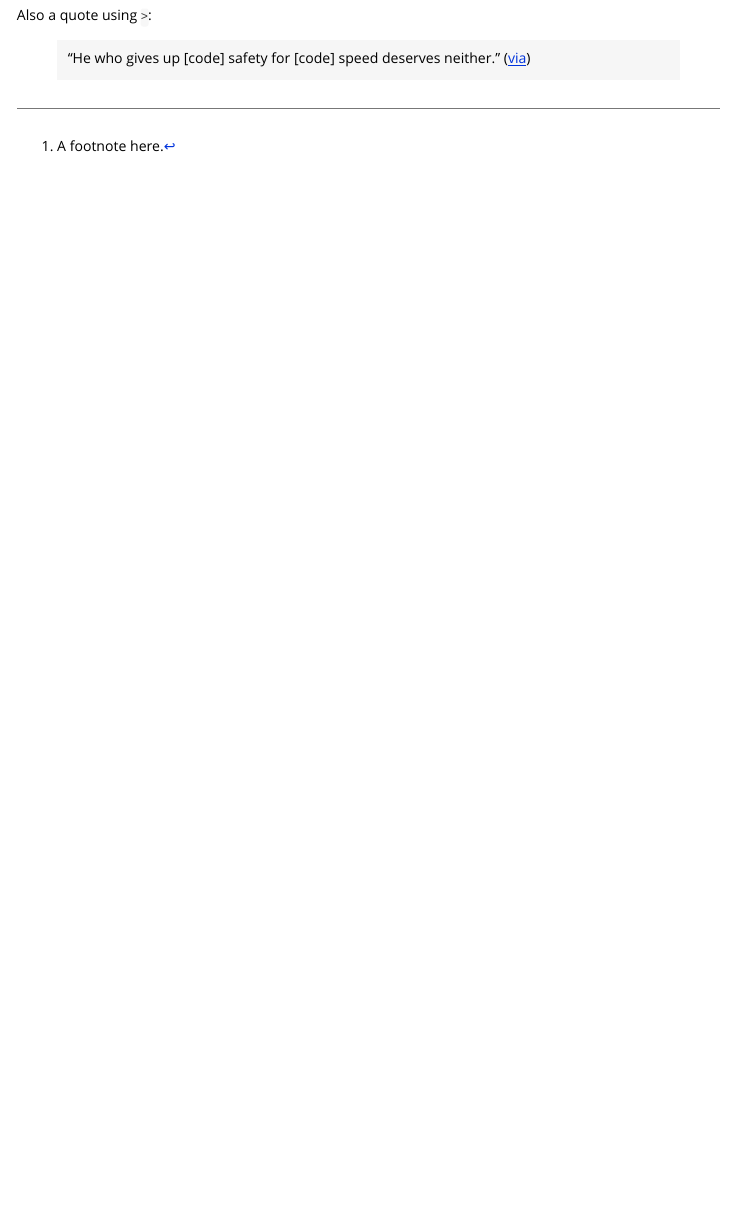
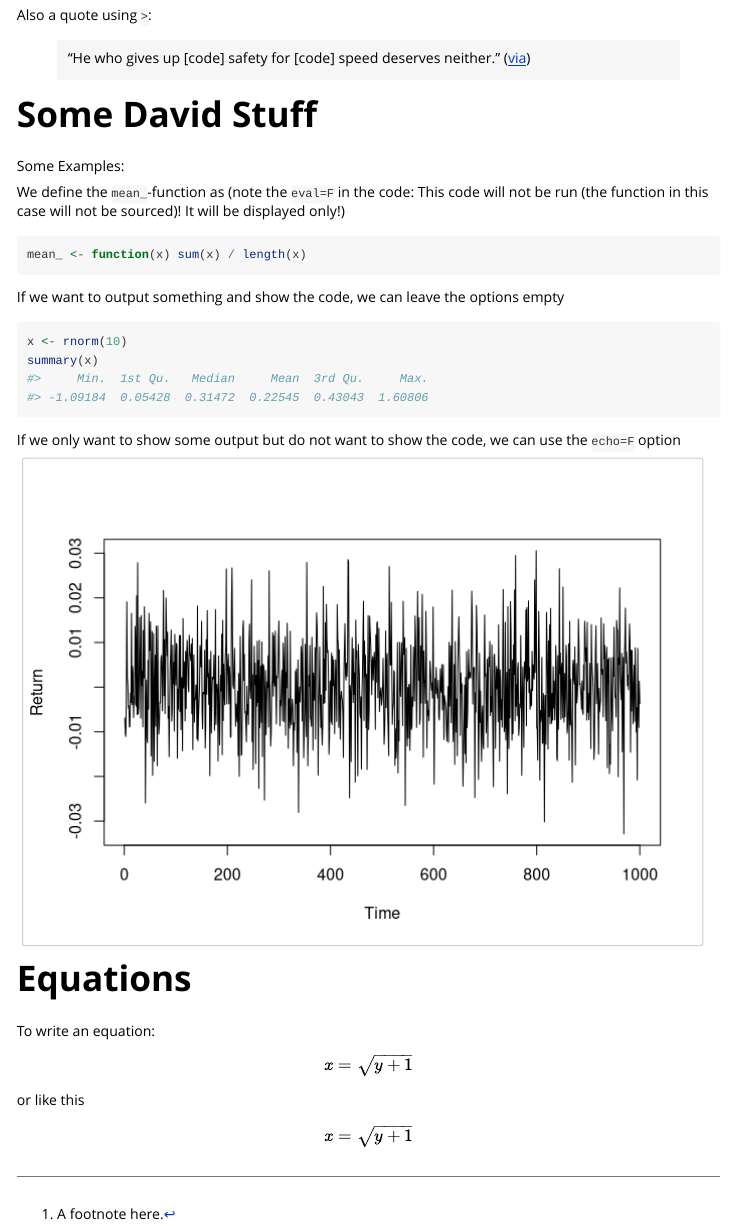
Before and after one commit to BZPaper/RTransferEntropy, an R Markdown document (vignettes/transfer-entropy.Rmd): the page in a window 1100 px wide, from 1690 px down before the commit and from 2480 px down after it, so that both start at the same text. Rendered offline with R 4.5, knitr and Pandoc, with nearby package versions; code that draws random numbers runs with fixed seeds of ours.

Commit message:
small vignette example added

````diff
--- a/vignettes/transfer-entropy.Rmd
+++ b/vignettes/transfer-entropy.Rmd
@@ -63,3 +70,43 @@ Also a quote using `>`:
 
 > "He who gives up [code] safety for [code] speed deserves neither."
 ([via](https://twitter.com/hadleywickham/status/504368538874703872))
+
+
+
+# Some David Stuff
+
+
+Some Examples:
+
+We define the `mean_`-function as  (note the `eval=F` in the code: This code will not be run (the function in this case will not be sourced)! It will be displayed only!)
+```{r part1, eval=F}
+mean_ <- function(x) sum(x) / length(x)
+```
+
+If we want to output something and show the code, we can leave the options empty
+
+```{r part2}
+x <- rnorm(10)
+summary(x)
+```
+
+If we only want to show some output but do not want to show the code, we can use the `echo=F` option
+
+```{r part3, echo=F}
+plot(1:1000, rnorm(1000, sd = 0.01), type = "l", xlab = "Time", ylab = "Return")
+```
+
+
+# Equations
+
+To write an equation:
+
+\begin{equation}
+  x = \sqrt{y + 1}
+\end{equation}
+
+or like this
+
+$$
+  x = \sqrt{y + 1}
+$$
````
Also changed, not shown: vignettes/transfer-entropy.Rmd (9 more changed lines).
